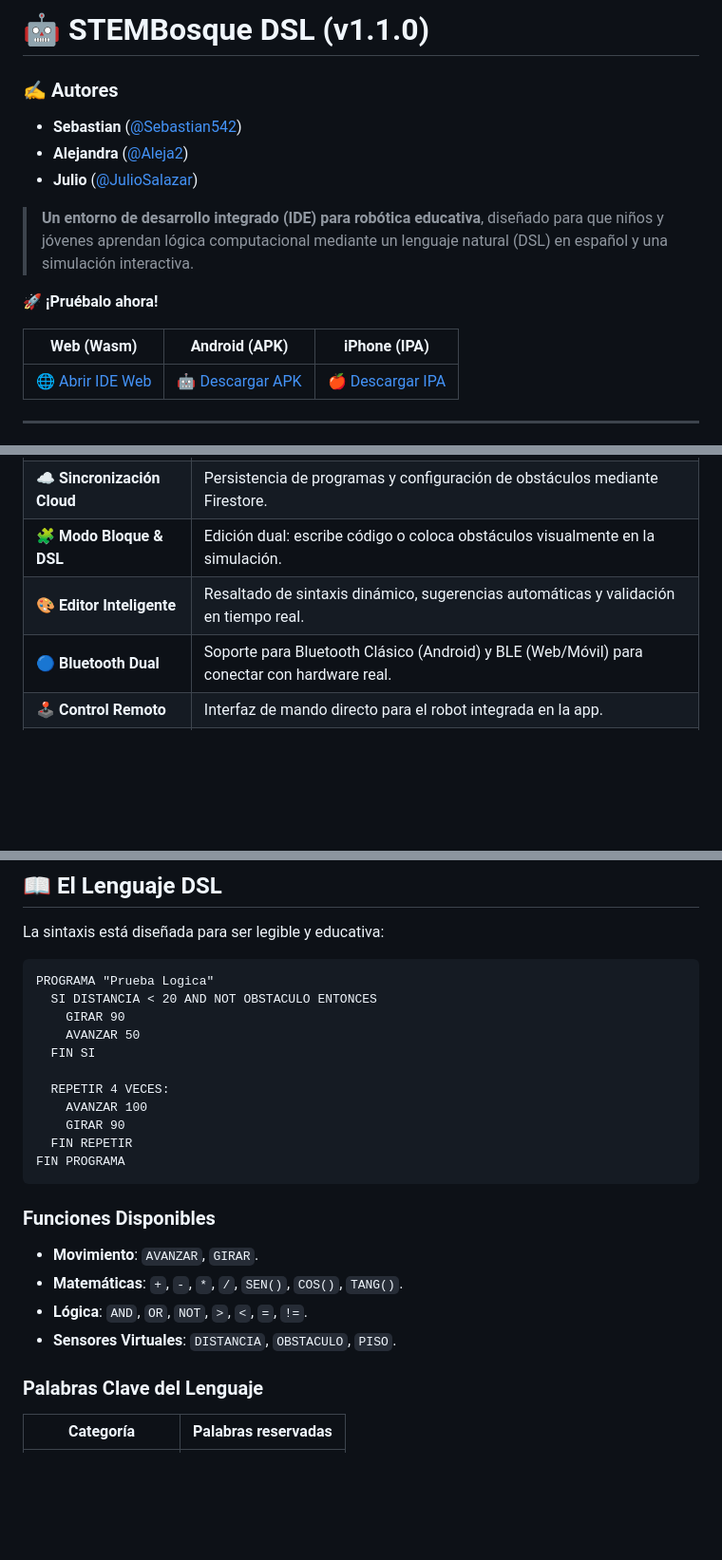
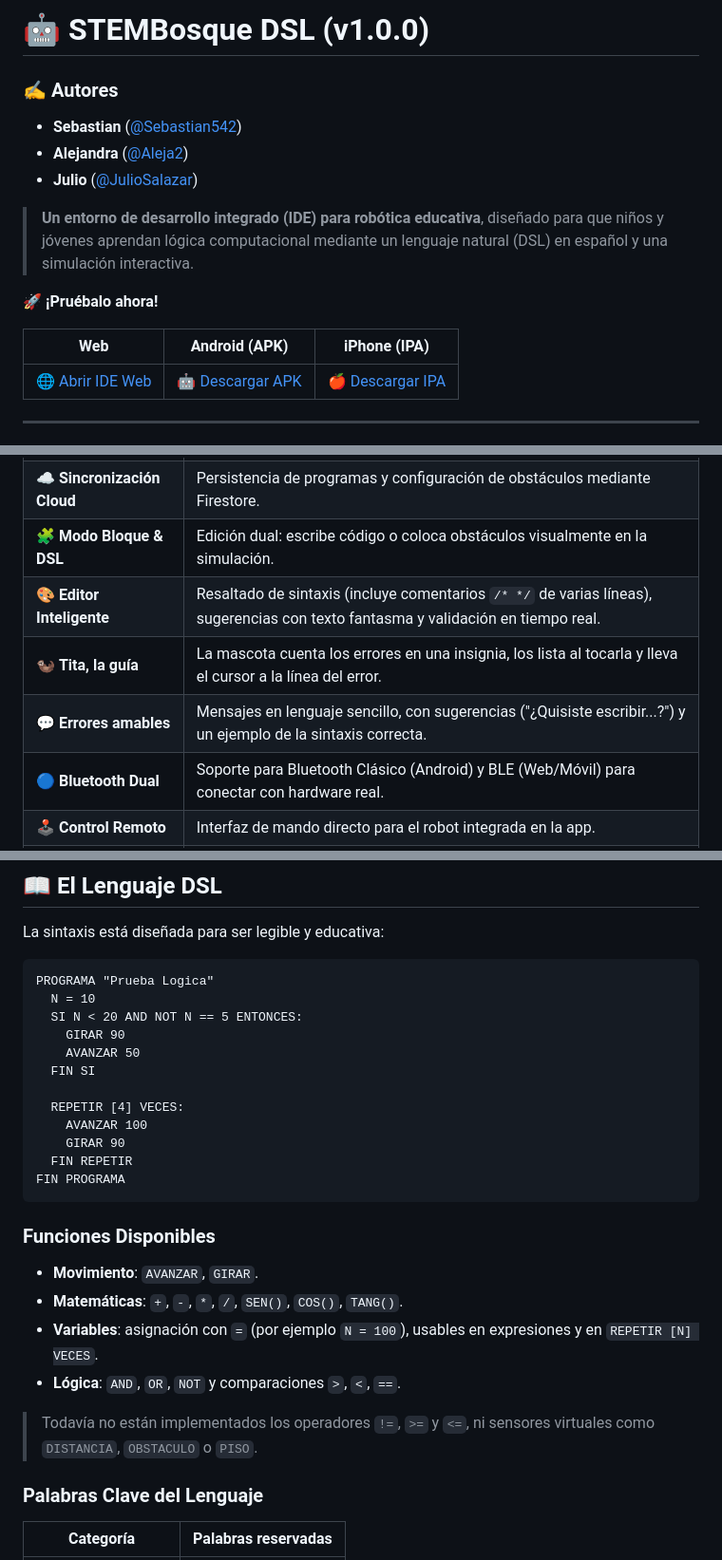
Before and after one commit to Sebastian542/Stem_Bosque, a Markdown page: README.md, 3 parts joined by grey strips. Shown at 95% size. GitHub-like rendering; blank space fills up the shorter version.

````diff
--- a/README.md
+++ b/README.md
@@ -1,4 +1,4 @@
-# 🤖 STEMBosque DSL (v1.1.0)
+# 🤖 STEMBosque DSL (v1.0.0)
 
 ### ✍️ Autores
 - **Sebastian** ([@Sebastian542](https://github.com/Sebastian542))
@@ -9,7 +9,7 @@
 
 🚀 **¡Pruébalo ahora!**
 
-| Web (Wasm) | Android (APK) | iPhone (IPA) |
+| Web | Android (APK) | iPhone (IPA) |
 | :---: | :---: | :---: |
 | [🌐 Abrir IDE Web](https://sebastian542.github.io/Stem_Bosque/) | [🤖 Descargar APK](https://github.com/Sebastian542/Stem_Bosque/releases/download/latest/app-release.apk) | [🍎 Descargar IPA](https://github.com/Sebastian542/Stem_Bosque/releases/download/latest/app.ipa) |
 
@@ -48,7 +48,9 @@
 | 🧠 **Intérprete Avanzado**  | Evaluación de expresiones matemáticas, trigonométricas y lógicas (`AND`, `OR`, `NOT`). |
 | ☁️ **Sincronización Cloud**  | Persistencia de programas y configuración de obstáculos mediante Firestore. |
 | 🧩 **Modo Bloque & DSL**    | Edición dual: escribe código o coloca obstáculos visualmente en la simulación. |
-| 🎨 **Editor Inteligente**   | Resaltado de sintaxis dinámico, sugerencias automáticas y validación en tiempo real. |
+| 🎨 **Editor Inteligente**   | Resaltado de sintaxis (incluye comentarios `/* */` de varias líneas), sugerencias con texto fantasma y validación en tiempo real. |
+| 🦦 **Tita, la guía**        | La mascota cuenta los errores en una insignia, los lista al tocarla y lleva el cursor a la línea del error. |
+| 💬 **Errores amables**      | Mensajes en lenguaje sencillo, con sugerencias ("¿Quisiste escribir...?") y un ejemplo de la sintaxis correcta. |
 | 🔵 **Bluetooth Dual**       | Soporte para Bluetooth Clásico (Android) y BLE (Web/Móvil) para conectar con hardware real. |
 | 🕹️ **Control Remoto**       | Interfaz de mando directo para el robot integrada en la app. |
 | 📱 **UI adaptativa**        | Layouts compact / medium / expanded / large según el ancho de ventana (móvil, tablet, escritorio y web). |
@@ -62,12 +64,13 @@ La sintaxis está diseñada para ser legible y educativa:
 
 ```stembosque
 PROGRAMA "Prueba Logica"
-  SI DISTANCIA < 20 AND NOT OBSTACULO ENTONCES
+  N = 10
+  SI N < 20 AND NOT N == 5 ENTONCES:
     GIRAR 90
     AVANZAR 50
   FIN SI
 
-  REPETIR 4 VECES:
+  REPETIR [4] VECES:
     AVANZAR 100
     GIRAR 90
   FIN REPETIR
@@ -77,8 +80,10 @@ FIN PROGRAMA
 ### Funciones Disponibles
 - **Movimiento**: `AVANZAR`, `GIRAR`.
 - **Matemáticas**: `+`, `-`, `*`, `/`, `SEN()`, `COS()`, `TANG()`.
-- **Lógica**: `AND`, `OR`, `NOT`, `>`, `<`, `=`, `!=`.
-- **Sensores Virtuales**: `DISTANCIA`, `OBSTACULO`, `PISO`.
+- **Variables**: asignación con `=` (por ejemplo `N = 100`), usables en expresiones y en `REPETIR [N] VECES`.
+- **Lógica**: `AND`, `OR`, `NOT` y comparaciones `>`, `<`, `==`.
+
+> Todavía no están implementados los operadores `!=`, `>=` y `<=`, ni sensores virtuales como `DISTANCIA`, `OBSTACULO` o `PISO`.
 
 ### Palabras Clave del Lenguaje
 | Categoría | Palabras reservadas |
````
Also changed, not shown: other parts of README.md (+24 -15 lines).
